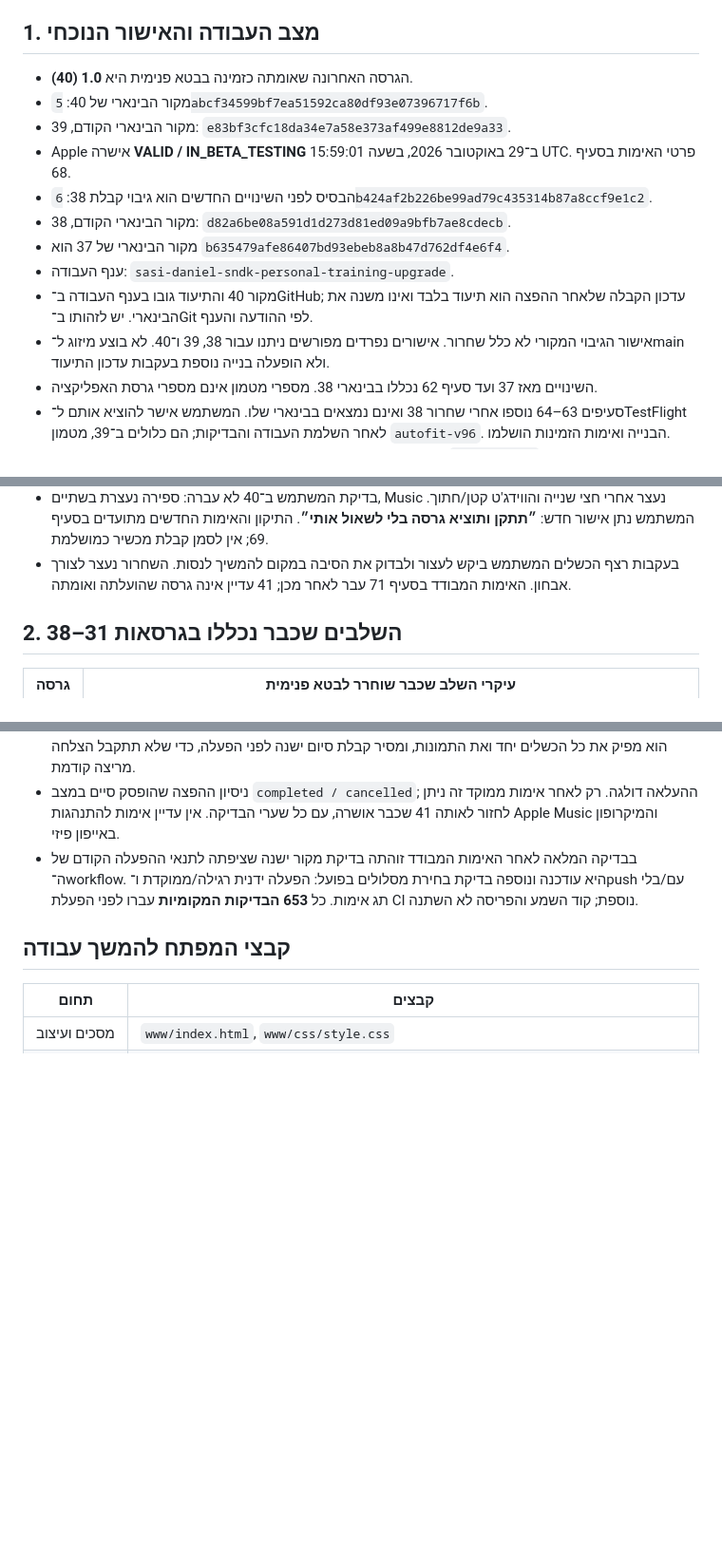
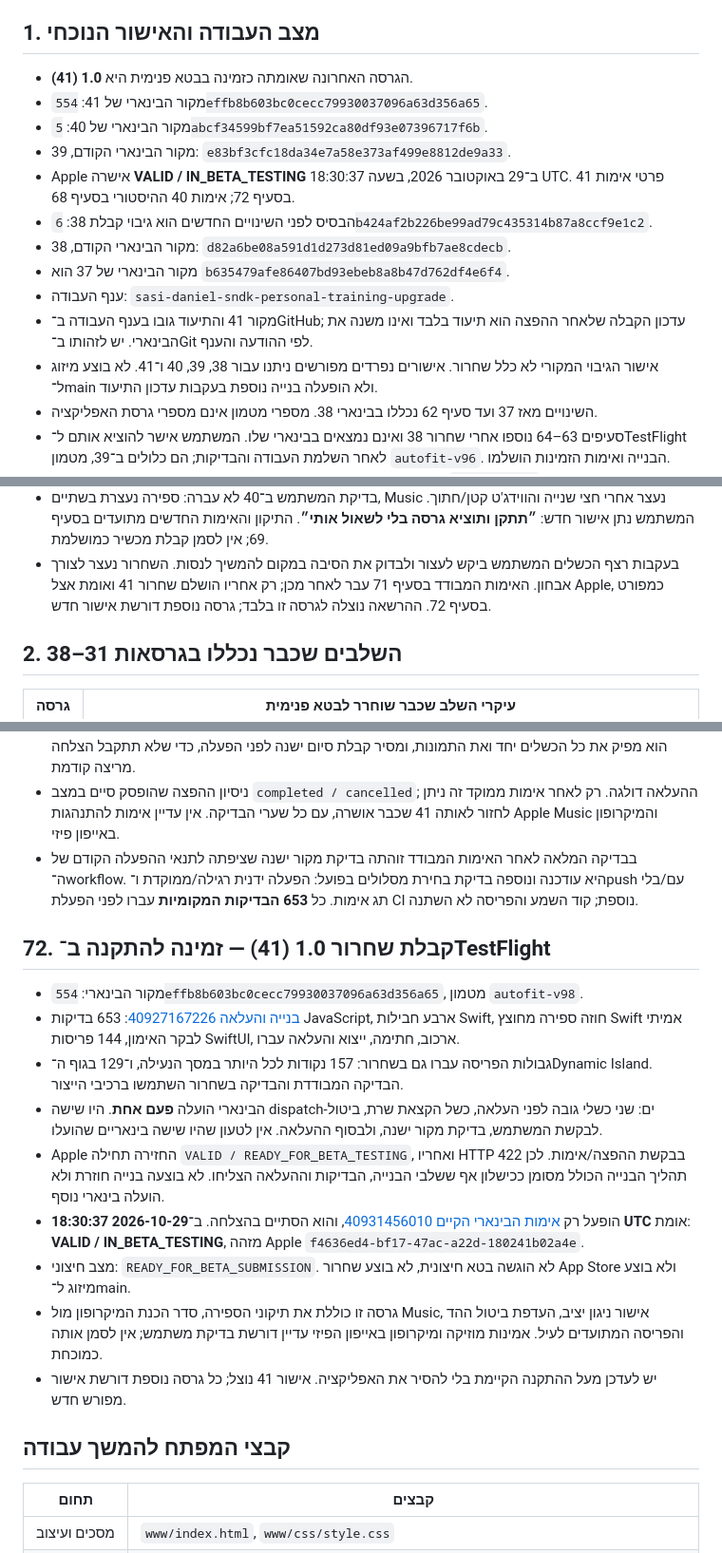
Before and after one commit to Sasidaniel/AutoFit-ios, a Markdown page: PRE-RELEASE-REVIEW.md, 3 parts joined by grey strips. Shown at 95% size. GitHub-like rendering; blank space fills up the shorter version.

Commit message:
docs: record verified TestFlight 41 availability and diagnostic evidence [skip ci]
Co-authored-by: Copilot App <223556219+Copilot@users.noreply.github.com>

```diff
--- a/PRE-RELEASE-REVIEW.md
+++ b/PRE-RELEASE-REVIEW.md
@@ -29,19 +29,20 @@
 
 ## 1. מצב העבודה והאישור הנוכחי
 
-- הגרסה האחרונה שאומתה כזמינה בבטא פנימית היא **1.0 (40)**.
+- הגרסה האחרונה שאומתה כזמינה בבטא פנימית היא **1.0 (41)**.
+- מקור הבינארי של 41: `554effb8b603bc0cecc79930037096a63d356a65`.
 - מקור הבינארי של 40: `5abcf34599bf7ea51592ca80df93e07396717f6b`.
 - מקור הבינארי הקודם, 39: `e83bf3cfc18da34e7a58e373af499e8812de9a33`.
 - Apple אישרה **VALID / IN_BETA_TESTING** ב־29 באוקטובר 2026,
-  בשעה 15:59:01 UTC. פרטי האימות בסעיף 68.
+  בשעה 18:30:37 UTC. פרטי אימות 41 בסעיף 72; אימות 40 ההיסטורי בסעיף 68.
 - הבסיס לפני השינויים החדשים הוא גיבוי קבלת 38:
   `6b424af2b226be99ad79c435314b87a8ccf9e1c2`.
 - מקור הבינארי הקודם, 38: `d82a6be08a591d1d273d81ed09a9bfb7ae8cdecb`.
 - מקור הבינארי של 37 הוא `b635479afe86407bd93ebeb8a8b47d762df4e6f4`.
 - ענף העבודה: `sasi-daniel-sndk-personal-training-upgrade`.
-- מקור 40 והתיעוד גובו בענף העבודה ב־GitHub; עדכון הקבלה שלאחר ההפצה
+- מקור 41 והתיעוד גובו בענף העבודה ב־GitHub; עדכון הקבלה שלאחר ההפצה
   הוא תיעוד בלבד ואינו משנה את הבינארי. יש לזהותו ב־Git לפי ההודעה והענף.
-- אישור הגיבוי המקורי לא כלל שחרור. אישורים נפרדים מפורשים ניתנו עבור 38, 39 ו־40.
+- אישור הגיבוי המקורי לא כלל שחרור. אישורים נפרדים מפורשים ניתנו עבור 38, 39, 40 ו־41.
   לא בוצע מיזוג ל־main ולא הופעלה בנייה נוספת בעקבות עדכון התיעוד.
 - השינויים מאז 37 ועד סעיף 62 נכללו בבינארי 38.
   מספרי מטמון אינם מספרי גרסת האפליקציה.
@@ -60,7 +61,8 @@
   התיקון והאימות החדשים מתועדים בסעיף 69; אין לסמן קבלת מכשיר כמושלמת.
 - בעקבות רצף הכשלים המשתמש ביקש לעצור ולבדוק את הסיבה במקום להמשיך לנסות.
   השחרור נעצר לצורך אבחון. האימות המבודד בסעיף 71 עבר לאחר מכן;
-  41 עדיין אינה גרסה שהועלתה ואומתה.
+  רק אחריו הושלם שחרור 41 ואומת אצל Apple, כמפורט בסעיף 72.
+  ההרשאה נוצלה לגרסה זו בלבד; גרסה נוספת דורשת אישור חדש.
 
 ## 2. השלבים שכבר נכללו בגרסאות 31–38
 
@@ -1019,6 +1021,31 @@ JavaScript, ארבע חבילות Swift ובניית האפליקציה והוו
   הפעלה ידנית רגילה/ממוקדת ו־push עם/בלי תג אימות. כל **653 הבדיקות המקומיות**
   עברו לפני הפעלת CI נוספת; קוד השמע והפריסה לא השתנה.
 
+## 72. קבלת שחרור 1.0 (41) — זמינה להתקנה ב־TestFlight
+
+- מקור הבינארי: `554effb8b603bc0cecc79930037096a63d356a65`, מטמון `autofit-v98`.
+- [בנייה והעלאה 40927167226](https://github.com/Sasidaniel/AutoFit-ios/actions/runs/40927167226):
+  653 בדיקות JavaScript, ארבע חבילות Swift, חוזה ספירה מחוצץ Swift אמיתי לבקר
+  האימון, 144 פריסות SwiftUI, ארכוב, חתימה, ייצוא והעלאה עברו.
+- גבולות הפריסה עברו גם בשחרור: 157 נקודות לכל היותר במסך הנעילה,
+  ו־129 בגוף ה־Dynamic Island. הבדיקה המבודדת והבדיקה בשחרור השתמשו ברכיבי הייצור.
+- הבינארי הועלה **פעם אחת**. היו שישה dispatch-ים: שני כשלי גובה לפני העלאה,
+  כשל הקצאת שרת, ביטול לבקשת המשתמש, בדיקת מקור ישנה, ולבסוף ההעלאה.
+  אין לטעון שהיו שישה בינאריים שהועלו.
+- Apple החזירה תחילה `VALID / READY_FOR_BETA_TESTING`, ואחריו HTTP 422
+  בבקשת ההפצה/אימות. לכן תהליך הבנייה הכולל מסומן ככישלון אף ששלבי הבנייה,
+  הבדיקות וההעלאה הצליחו. לא בוצעה בנייה חוזרת ולא הועלה בינארי נוסף.
+- הופעל רק [אימות הבינארי הקיים 40931456010](https://github.com/Sasidaniel/AutoFit-ios/actions/runs/40931456010),
+  והוא הסתיים בהצלחה. ב־**2026-10-29 18:30:37 UTC** אומת:
+  **VALID / IN_BETA_TESTING**, מזהה Apple `f4636ed4-bf17-47ac-a22d-180241b02a4e`.
+- מצב חיצוני: `READY_FOR_BETA_SUBMISSION`. לא הוגשה בטא חיצונית,
+  לא בוצע שחרור App Store ולא בוצע מיזוג ל־main.
+- גרסה זו כוללת את תיקוני הספירה, סדר הכנת המיקרופון מול Music, אישור ניגון
+  יציב, העדפת ביטול ההד והפריסה המתועדים לעיל. אמינות מוזיקה ומיקרופון
+  באייפון הפיזי עדיין דורשת בדיקת משתמש; אין לסמן אותה כמוכחת.
+- יש לעדכן מעל ההתקנה הקיימת בלי להסיר את האפליקציה. אישור 41 נוצל;
+  כל גרסה נוספת דורשת אישור מפורש חדש.
+
 ## קבצי המפתח להמשך עבודה
 
 | תחום | קבצים |
```
Also changed, not shown: other parts of PRE-RELEASE-REVIEW.md (+3 -3 lines), RELEASE-NOTES.md (+30 -13 lines).
